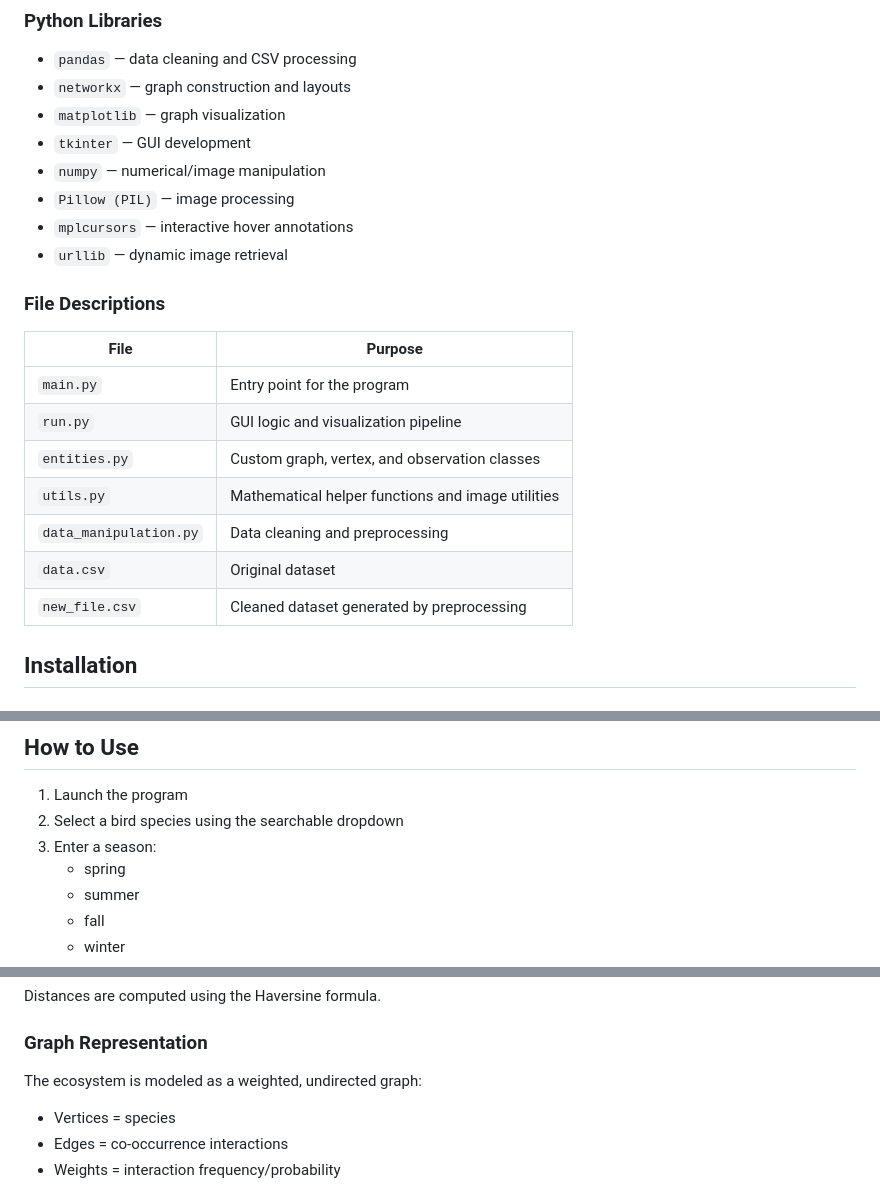
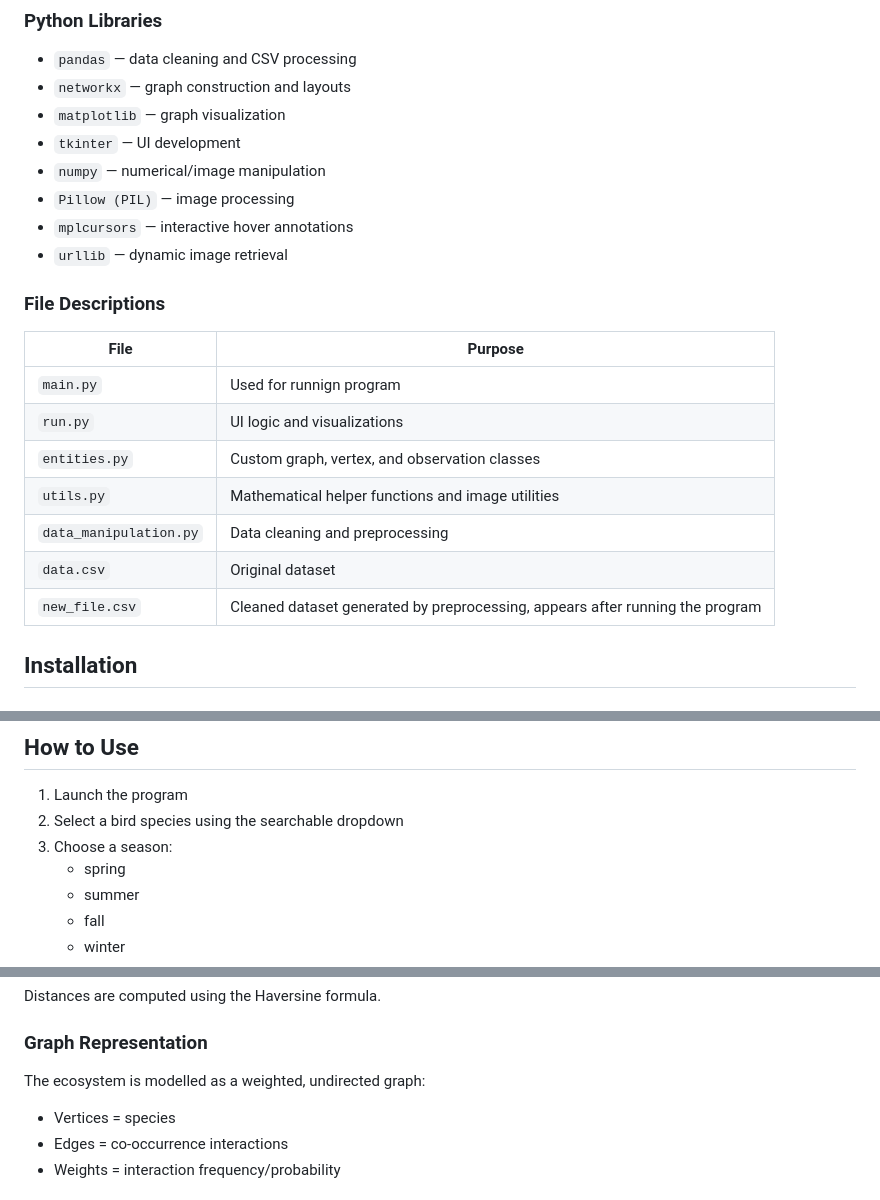
Before and after one commit to yh-cyber/csc111-proj-2, a Markdown page: README.md, 3 parts joined by grey strips. GitHub-like rendering.

```diff
--- a/README.md
+++ b/README.md
@@ -48,7 +47,7 @@ The results are visualized as an interactive graph where:
 - `pandas` — data cleaning and CSV processing
 - `networkx` — graph construction and layouts
 - `matplotlib` — graph visualization
-- `tkinter` — GUI development
+- `tkinter` — UI development
 - `numpy` — numerical/image manipulation
 - `Pillow (PIL)` — image processing
 - `mplcursors` — interactive hover annotations
@@ -60,13 +59,13 @@ The results are visualized as an interactive graph where:
 
 | File | Purpose |
 |---|---|
-| `main.py` | Entry point for the program |
-| `run.py` | GUI logic and visualization pipeline |
+| `main.py` | Used for runnign program |
+| `run.py` | UI logic and visualizations |
 | `entities.py` | Custom graph, vertex, and observation classes |
 | `utils.py` | Mathematical helper functions and image utilities |
 | `data_manipulation.py` | Data cleaning and preprocessing |
 | `data.csv` | Original dataset |
-| `new_file.csv` | Cleaned dataset generated by preprocessing |
+| `new_file.csv` | Cleaned dataset generated by preprocessing, appears after running the program |
 
 
 
@@ -98,7 +97,7 @@ python main.py
 ## How to Use
 1. Launch the program
 2. Select a bird species using the searchable dropdown
-3. Enter a season:
+3. Choose a season:
    - spring
    - summer
    - fall
@@ -125,7 +124,7 @@ Distances are computed using the Haversine formula.
 
 ### Graph Representation
 
-The ecosystem is modeled as a weighted, undirected graph:
+The ecosystem is modelled as a weighted, undirected graph:
 
 - Vertices = species
 - Edges = co-occurrence interactions
```
Also changed, not shown: other parts of README.md (+0 -1 lines).
